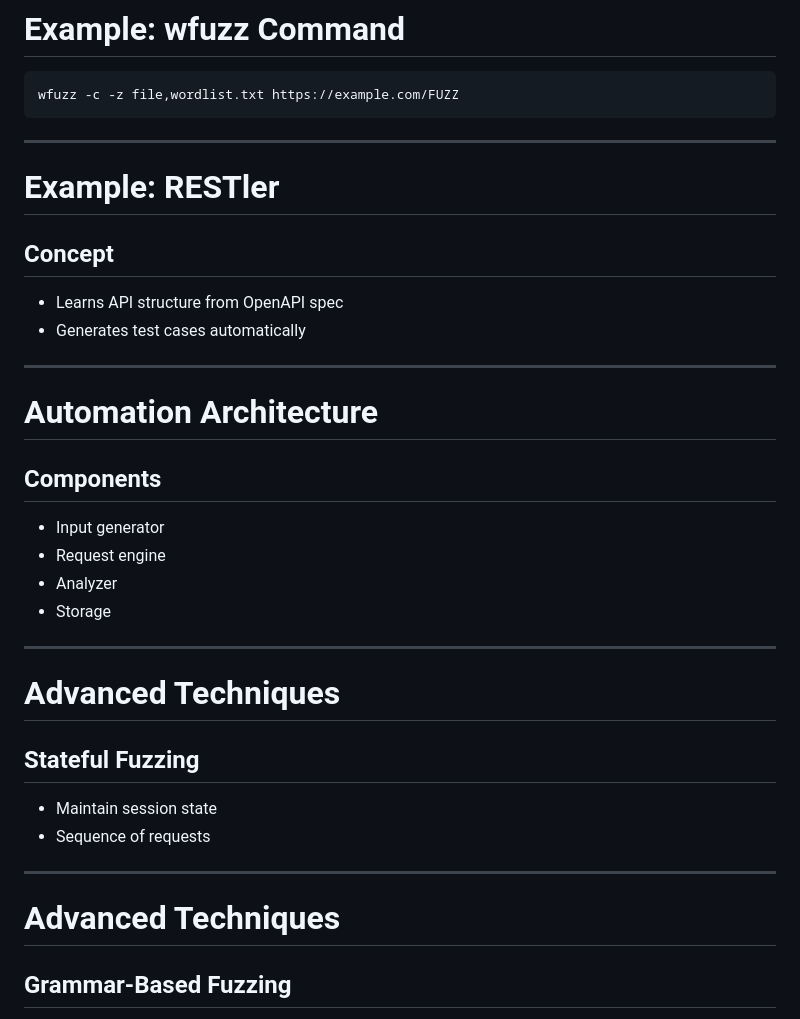
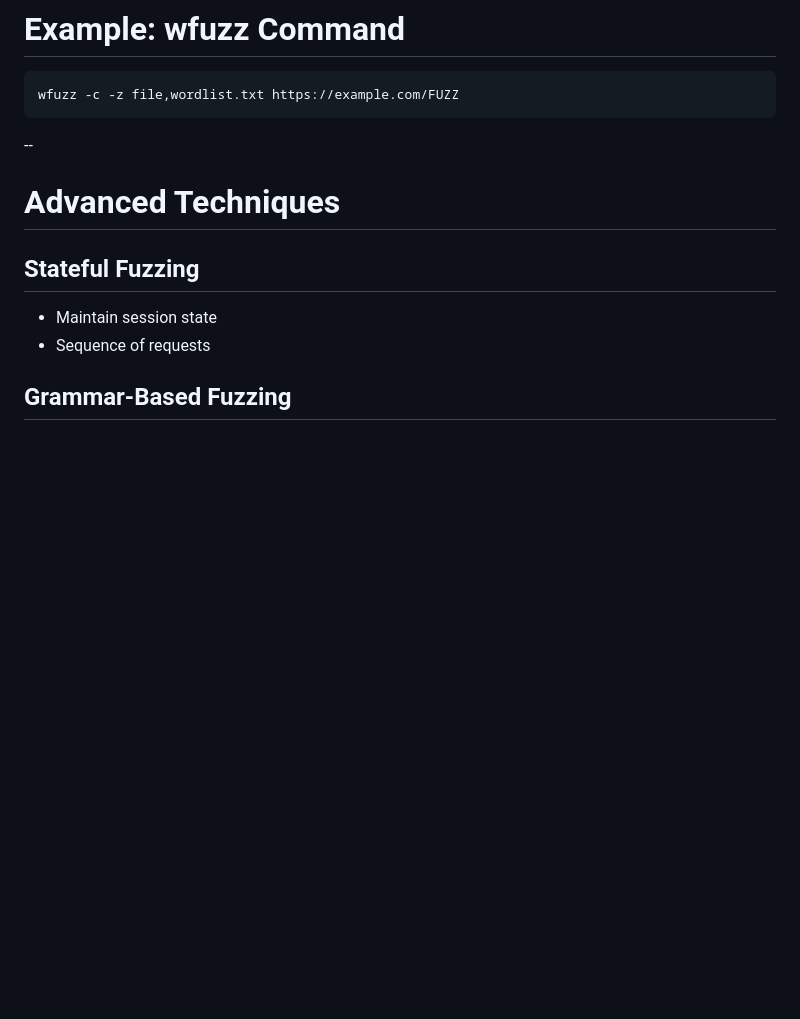
Before and after one commit to recursion-ninja/Course-2026-01-CSCI-Automation-Engineering, a Markdown page: slides/13-practice-07.md, the part around one of its changes. Drawn GitHub-style; blank space fills up the shorter version.

````diff
--- a/slides/13-practice-07.md
+++ b/slides/13-practice-07.md
@@ -355,27 +331,7 @@ ffuf -u https://example.com/FUZZ -w wordlist.txt
 wfuzz -c -z file,wordlist.txt https://example.com/FUZZ
 ```
 
----
-
-# Example: RESTler
-
-## Concept
-
-- Learns API structure from OpenAPI spec
-- Generates test cases automatically
-
----
-
-# Automation Architecture
-
-## Components
-
-- Input generator
-- Request engine
-- Analyzer
-- Storage
-
----
+--
 
 # Advanced Techniques
 
@@ -383,10 +339,6 @@ wfuzz -c -z file,wordlist.txt https://example.com/FUZZ
 
 - Maintain session state
 - Sequence of requests
-
----
-
-# Advanced Techniques
 
 ## Grammar-Based Fuzzing
 
````
Also changed, not shown: other parts of slides/13-practice-07.md (+0 -34 lines).
